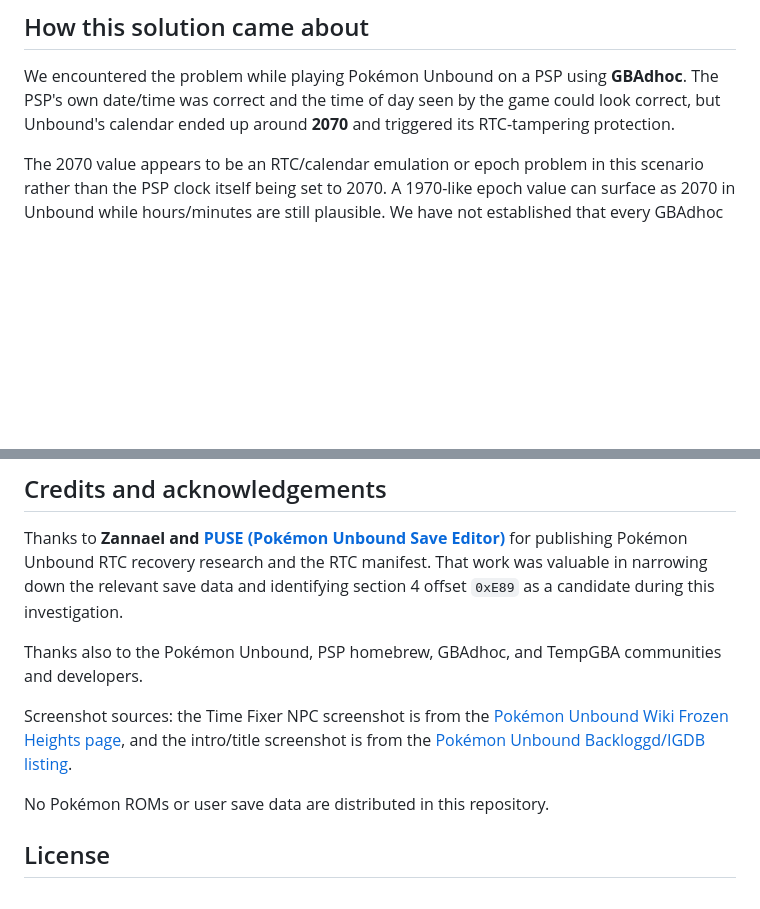
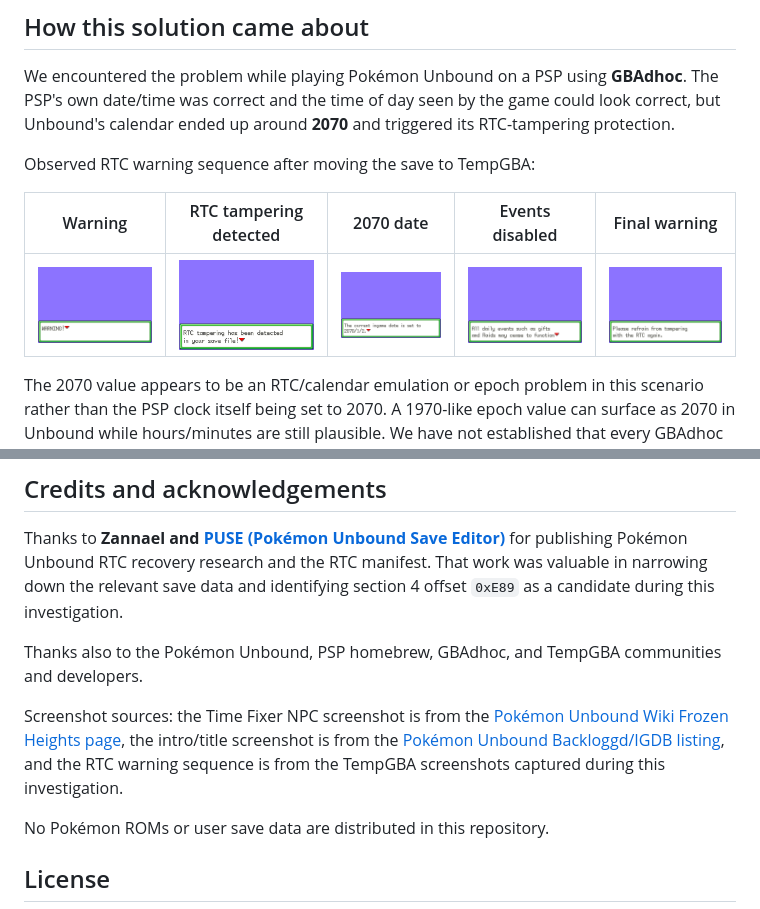
Before and after one commit to caesarium25/pokemon-unbound-npc-time-fixer-reset, a Markdown page: README.md, 2 parts joined by grey strips. Drawn GitHub-style; pictures changed too: assets/screenshots/rtc-warning-01-warning.png (added), assets/screenshots/rtc-warning-02-detected.png (added), assets/screenshots/rtc-warning-03-date-2070.png (added); blank space fills up the shorter version.

Commit message:
Add observed RTC warning sequence

```diff
--- a/README.md
+++ b/README.md
@@ -17,6 +17,12 @@ Search terms: Pokémon Unbound RTC fix, RTC tampering detected, 2070 date bug, w
 ## How this solution came about
 
 We encountered the problem while playing Pokémon Unbound on a PSP using **GBAdhoc**. The PSP's own date/time was correct and the time of day seen by the game could look correct, but Unbound's calendar ended up around **2070** and triggered its RTC-tampering protection.
+
+Observed RTC warning sequence after moving the save to TempGBA:
+
+| Warning | RTC tampering detected | 2070 date | Events disabled | Final warning |
+| --- | --- | --- | --- | --- |
+| <img src="assets/screenshots/rtc-warning-01-warning.png" alt="Pokémon Unbound warning dialog" width="160"> | <img src="assets/screenshots/rtc-warning-02-detected.png" alt="Pokémon Unbound RTC tampering detected dialog" width="160"> | <img src="assets/screenshots/rtc-warning-03-date-2070.png" alt="Pokémon Unbound current ingame date set to 2070 dialog" width="160"> | <img src="assets/screenshots/rtc-warning-04-events-disabled.png" alt="Pokémon Unbound daily events and raids disabled dialog" width="160"> | <img src="assets/screenshots/rtc-warning-05-refrain.png" alt="Pokémon Unbound refrain from tampering with RTC dialog" width="160"> |
 
 The 2070 value appears to be an RTC/calendar emulation or epoch problem in this scenario rather than the PSP clock itself being set to 2070. A 1970-like epoch value can surface as 2070 in Unbound while hours/minutes are still plausible. We have not established that every GBAdhoc build or every game has this behavior, so this repository documents it as an observed GBAdhoc/Unbound case rather than a universal GBAdhoc bug.
 
@@ -86,7 +92,7 @@ Thanks to **Zannael and [PUSE (Pokémon Unbound Save Editor)](https://zannael.gi
 
 Thanks also to the Pokémon Unbound, PSP homebrew, GBAdhoc, and TempGBA communities and developers.
 
-Screenshot sources: the Time Fixer NPC screenshot is from the [Pokémon Unbound Wiki Frozen Heights page](https://unboundwiki.com/locations/frozen-heights/), and the intro/title screenshot is from the [Pokémon Unbound Backloggd/IGDB listing](https://backloggd.com/games/pokemon-unbound/).
+Screenshot sources: the Time Fixer NPC screenshot is from the [Pokémon Unbound Wiki Frozen Heights page](https://unboundwiki.com/locations/frozen-heights/), the intro/title screenshot is from the [Pokémon Unbound Backloggd/IGDB listing](https://backloggd.com/games/pokemon-unbound/), and the RTC warning sequence is from the TempGBA screenshots captured during this investigation.
 
 No Pokémon ROMs or user save data are distributed in this repository.
 
```
